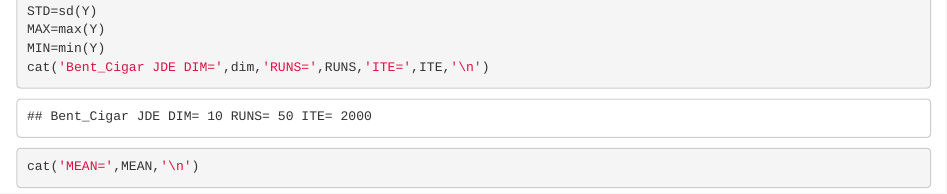
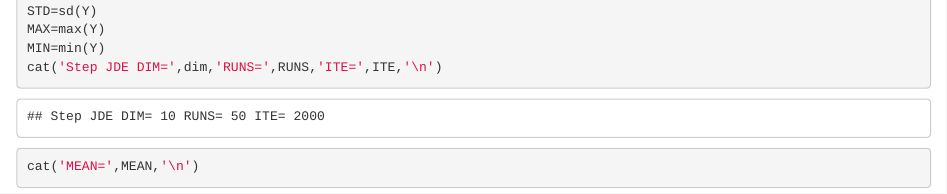
Before and after one commit to ucfilho/Raianars_R_language_July_2020, an R Markdown document (JDE_Step_jul_07_2020.Rmd): the page in a window 1100 px wide, from 620 px down. Rendered offline with R 4.5, knitr and Pandoc, with nearby package versions; code that draws random numbers runs with fixed seeds of ours; some code elsewhere in the file could not run offline.

Commit message:
Update JDE_Step_jul_07_2020.Rmd

```diff
--- a/JDE_Step_jul_07_2020.Rmd
+++ b/JDE_Step_jul_07_2020.Rmd
@@ -32,7 +32,7 @@ MEAN=mean(Y)
 STD=sd(Y)
 MAX=max(Y)
 MIN=min(Y)
-cat('Bent_Cigar JDE DIM=',dim,'RUNS=',RUNS,'ITE=',ITE,'\n')
+cat('Step JDE DIM=',dim,'RUNS=',RUNS,'ITE=',ITE,'\n')
 cat('MEAN=',MEAN,'\n')
 cat('MAX',MAX,'\n')
 cat('MIN=',MIN,'\n')
```
